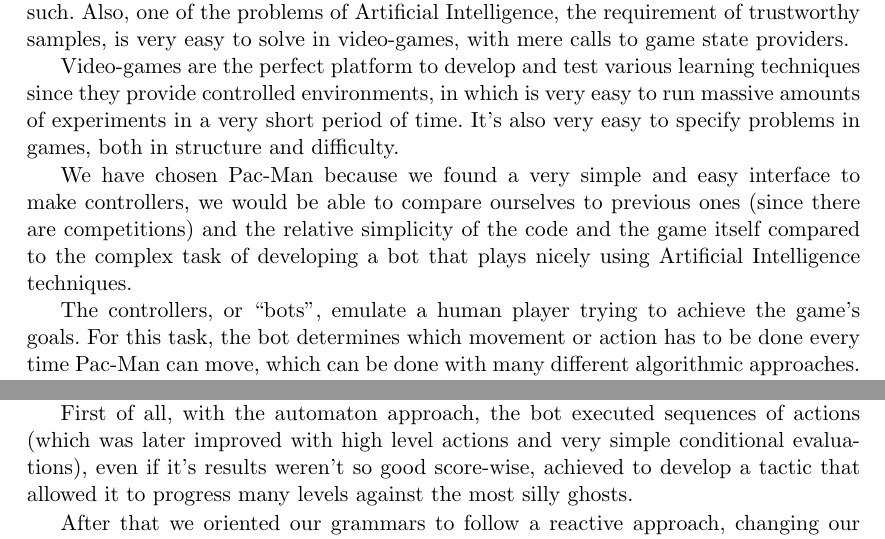
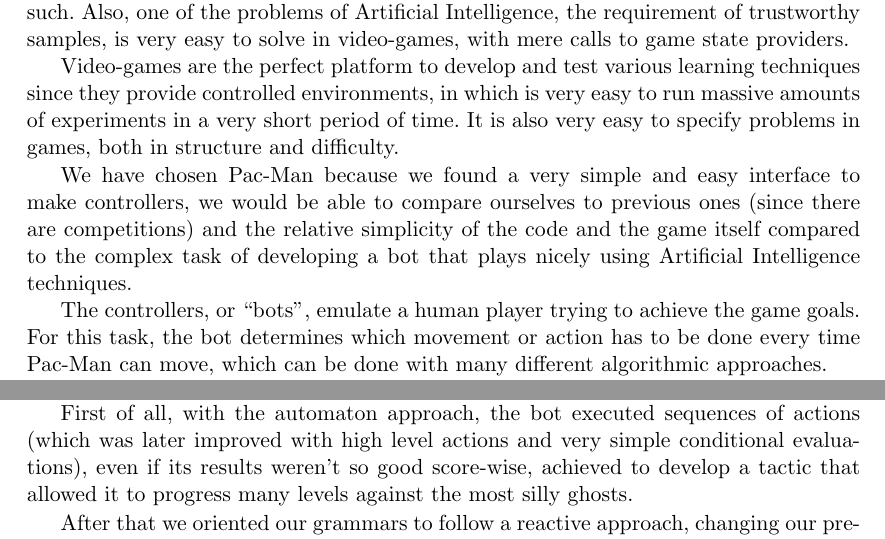
Before and after one commit to hecoding/Pac-Man, a LaTeX thesis (main.tex, which reads capitulos/conclusions.tex, capitulos/introduction.tex): two parts of pages 23 and 105 of 118, joined at a grey line, cut so that both start at the same text. Compiled offline with pdfLaTeX.

Commit message:
corregir inglés

```diff
--- a/capitulos/conclusions.tex
+++ b/capitulos/conclusions.tex
@@ -3,9 +3,9 @@
 \section{Conclusions}
 All along this undergraduate thesis we have iterated through numerous versions with different approaches, all applied to the generation of our bot for Ms. Pac-Man with grammatical evolution.
 
-First of all, with the automaton approach, the bot executed sequences of actions (which was later improved with high level actions and very simple conditional evaluations), even if it’s results weren’t so good score-wise, achieved to develop a tactic that allowed it to progress many levels against the most silly ghosts.
+First of all, with the automaton approach, the bot executed sequences of actions (which was later improved with high level actions and very simple conditional evaluations), even if its results weren't so good score-wise, achieved to develop a tactic that allowed it to progress many levels against the most silly ghosts.
 
-After that we oriented our grammars to follow a reactive approach, changing our previous sequences of actions for decision trees. This change was a significative breakthrough, that allowed us to design grammars with different levels of abstraction.
+After that we oriented our grammars to follow a reactive approach, changing our previous sequences of actions for decision trees. This change was a significant breakthrough, that allowed us to design grammars with different levels of abstraction.
 
 Next, we did a series of studies (of selective pressure, codon usage, and fitness functions) which lead us numerous improvements in a try to obtain better results, both in algorithm efficacy (LHS cross-over, neutral mutation, multi-objective optimization, and multiple minor changes to the JECO framework), and the friendliness of our tool (multithreading). All this upgrades had enough repercussion in the bot performance as to include them in the parameters of execution for the best results we show.
 
--- a/capitulos/introduction.tex
+++ b/capitulos/introduction.tex
@@ -1,13 +1,13 @@
 \chapter{Introduction} \label{cap:introduction}
 
 \section{Motivation}
-Since the birth of video-games it has always been necessary to use Artificial Intelligence techniques on them: For pathfinding, obstacle avoiding, NPC behaviour and such. Also, one of the problems of Artificial Intelligence, the requirement of trustworthy samples, is very easy to solve in video-games, with mere calls to game state providers.
+Since the birth of video-games it has always been necessary to use Artificial Intelligence techniques on them: For path-finding, obstacle avoiding, NPC behaviour and such. Also, one of the problems of Artificial Intelligence, the requirement of trustworthy samples, is very easy to solve in video-games, with mere calls to game state providers.
 
-Video-games are the perfect platform to develop and test various learning techniques since they provide controlled environments, in which is very easy to run massive amounts of experiments in a very short period of time. It’s also very easy to specify problems in games, both in structure and difficulty.
+Video-games are the perfect platform to develop and test various learning techniques since they provide controlled environments, in which is very easy to run massive amounts of experiments in a very short period of time. It is also very easy to specify problems in games, both in structure and difficulty.
 
 We have chosen Pac-Man because we found a very simple and easy interface to make controllers, we would be able to compare ourselves to previous ones (since there are competitions) and the relative simplicity of the code and the game itself compared to the complex task of developing a bot that plays nicely using Artificial Intelligence techniques.
 
-The controllers, or “bots”, emulate a human player trying to achieve the game’s goals. For this task, the bot determines which movement or action has to be done every time Pac-Man can move, which can be done with many different algorithmic approaches.
+The controllers, or ``bots'', emulate a human player trying to achieve the game goals. For this task, the bot determines which movement or action has to be done every time Pac-Man can move, which can be done with many different algorithmic approaches.
 
 Our primary objective is to experiment in this area, trying to generate bots that obtain high scores and results that would normally be unreachable for human players. We have opted for Grammar Evolution as our bot architecture.
 
```
Also changed, not shown: capitulos/abstract.tex (+1 -1 lines), capitulos/conclusions.tex (8 more changed lines), capitulos/introduction.tex (4 more changed lines).
